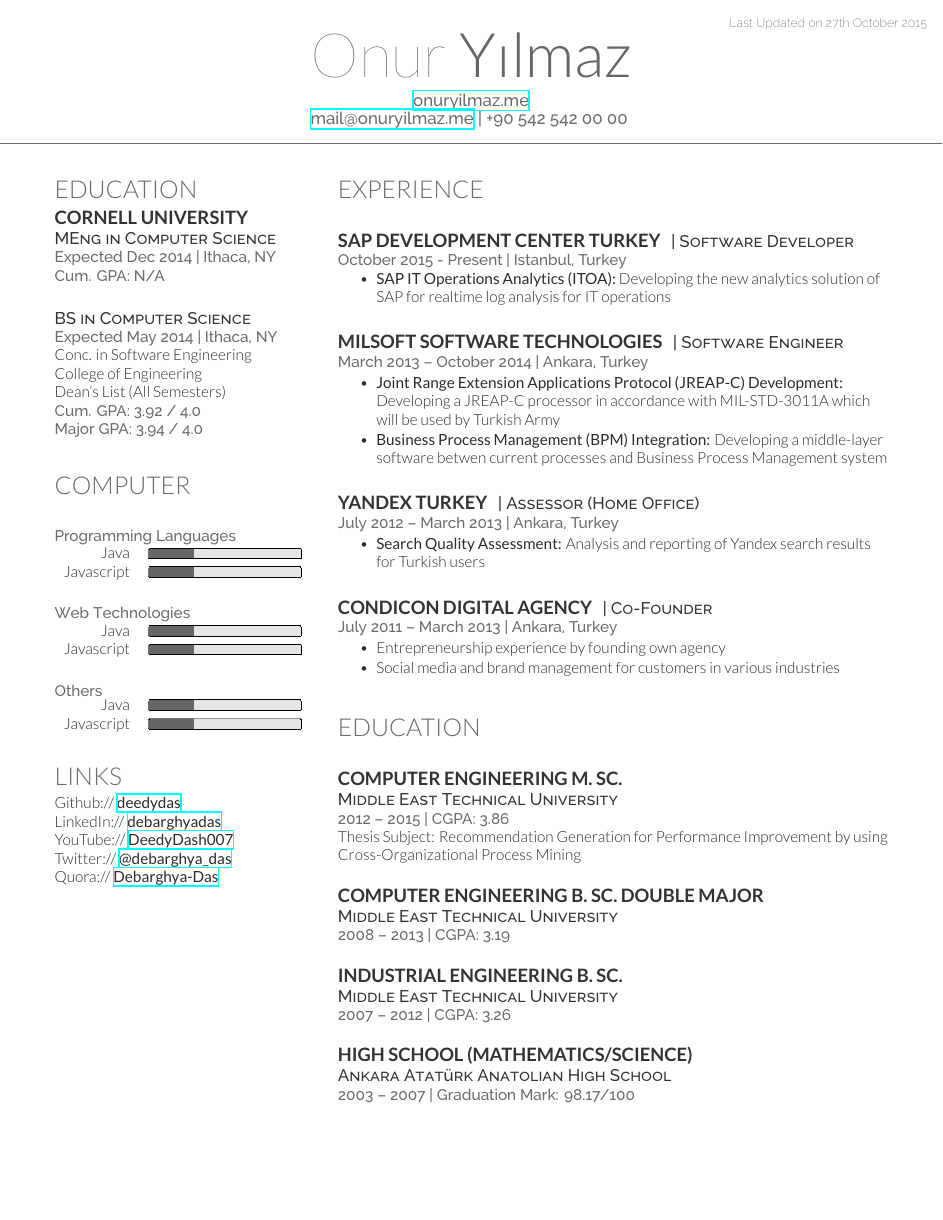
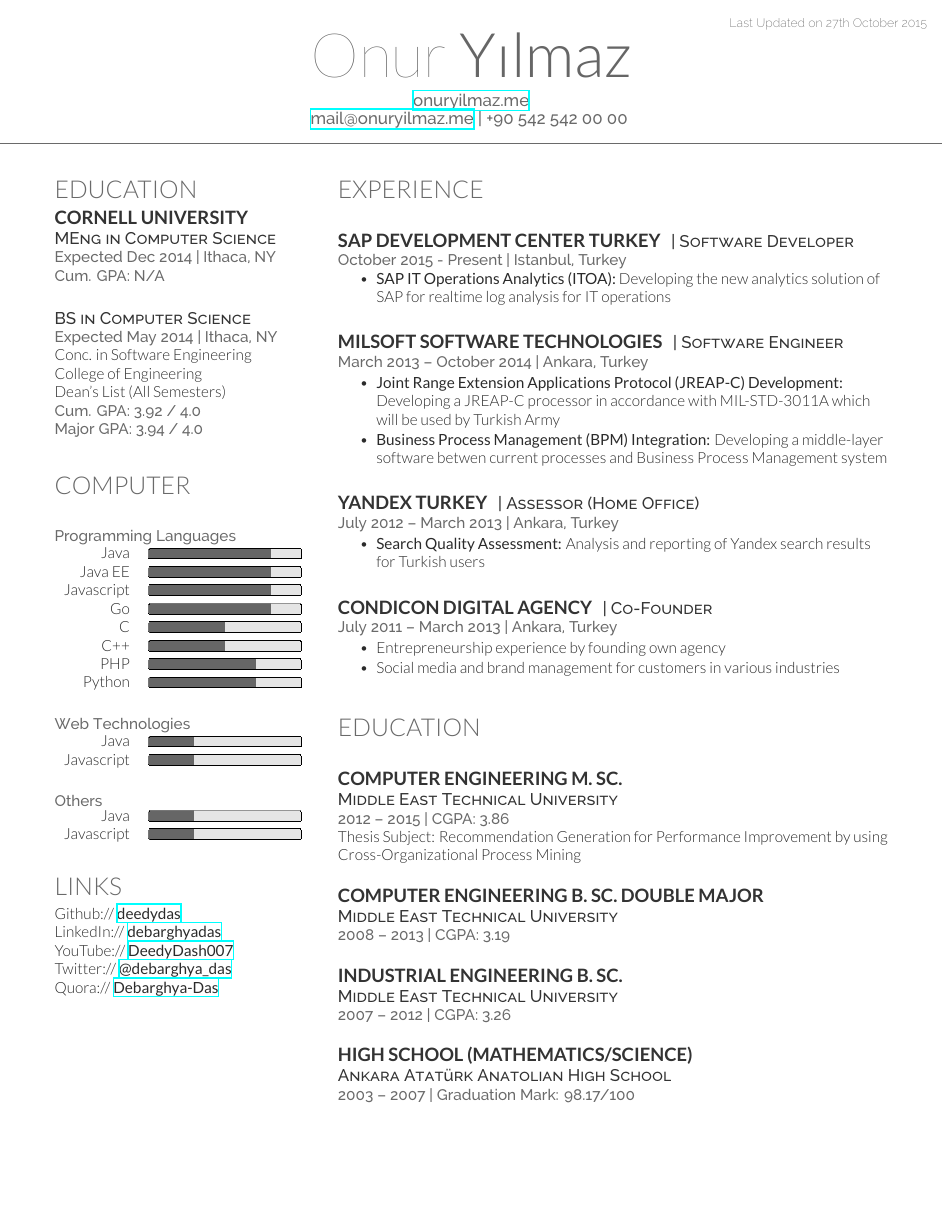
Before and after one commit to talipozakca/cv, a LaTeX CV (cv.tex, which reads computer.tex): the whole page. Compiled offline with XeLaTeX.

Commit message:
Update computer.tex

```diff
--- a/computer.tex
+++ b/computer.tex
@@ -4,8 +4,14 @@
 \location{Programming Languages}
 
 \begin{tabular}{rl}
-Java			&	\progressbar[width=10em, borderwidth=0pt, ticksheight=0]{0.3} \\
-Javascript		&	\progressbar[width=10em, borderwidth=0pt, ticksheight=0]{0.3} \\
+Java			  &	\progressbar[width=10em, borderwidth=0pt, ticksheight=0]{0.8} \\
+Java EE		&	\progressbar[width=10em, borderwidth=0pt, ticksheight=0]{0.8} \\
+Javascript		&	\progressbar[width=10em, borderwidth=0pt, ticksheight=0]{0.8} \\
+Go		&	\progressbar[width=10em, borderwidth=0pt, ticksheight=0]{0.8} \\
+C		&	\progressbar[width=10em, borderwidth=0pt, ticksheight=0]{0.5} \\
+C++		&	\progressbar[width=10em, borderwidth=0pt, ticksheight=0]{0.5} \\
+PHP		&	\progressbar[width=10em, borderwidth=0pt, ticksheight=0]{0.7} \\
+Python		&	\progressbar[width=10em, borderwidth=0pt, ticksheight=0]{0.7} \\
 \end{tabular}
 
 \sectionspace
```
